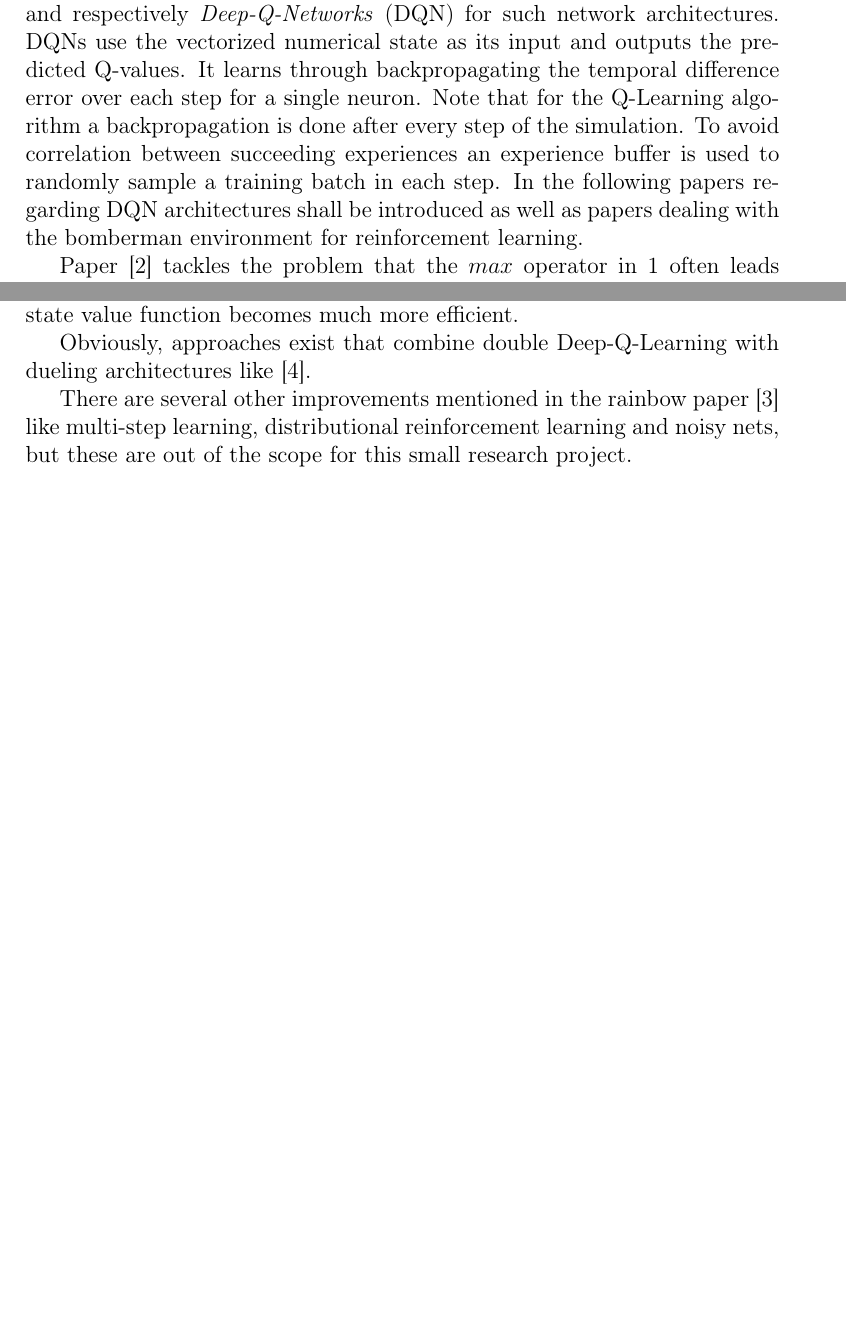
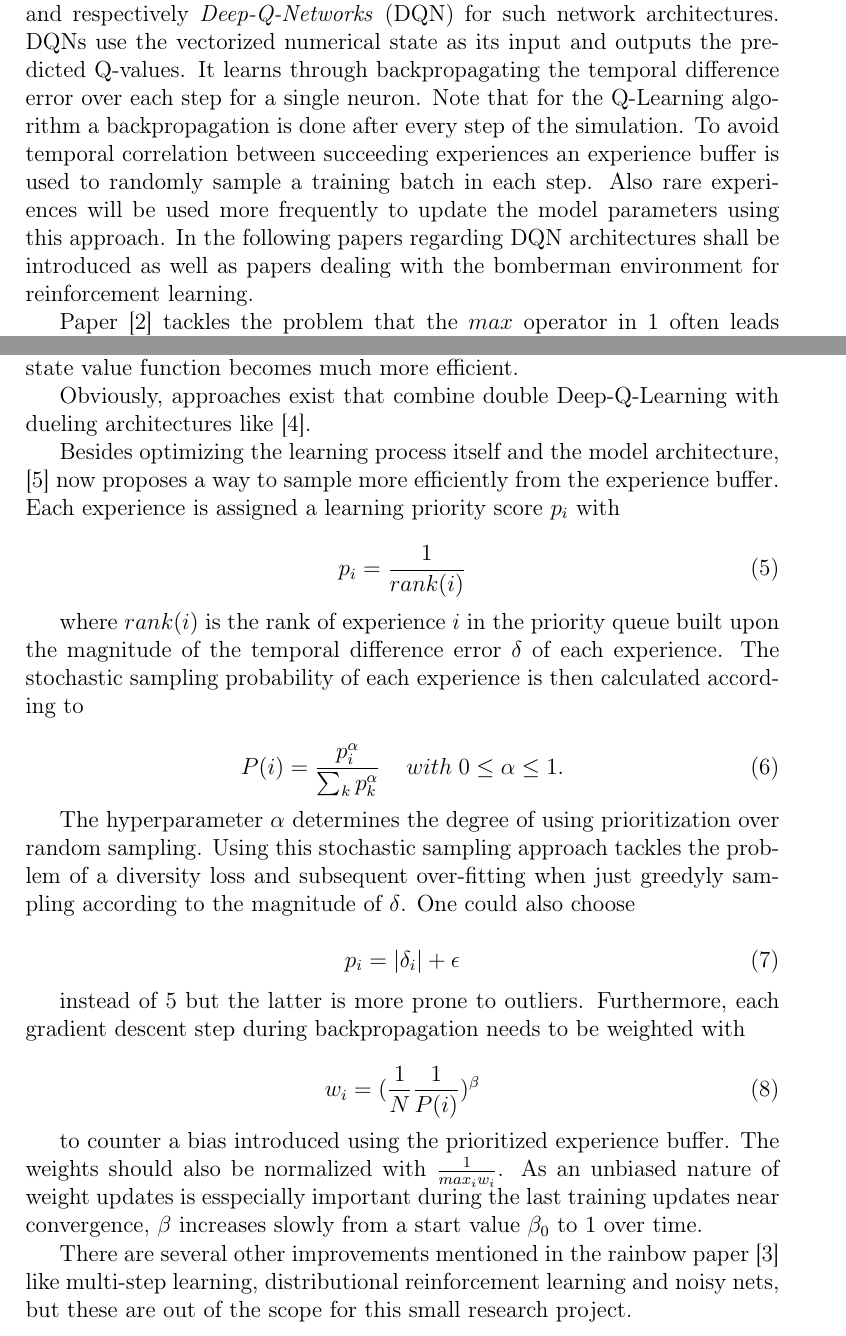
Before and after one commit to nilskre/bomberman_rl_report, a LaTeX document (report.tex, which reads content/related-work.tex): two parts of pages 5 and 7 of 9 before the commit and two parts of pages 5 and 7 of 10 after it, joined at a grey line, cut so that both start at the same text, the shorter picture padded with empty space. Compiled offline with pdfLaTeX.

Commit message:
added prioritized replay buffer

```diff
--- a/content/related-work.tex
+++ b/content/related-work.tex
@@ -6,7 +6,7 @@ Q-Learning is a known off-policy and model-free approach to train an agent based
 	Q_{k+1}(s,a) = (1-\alpha) Q_k(s,a) + \alpha(r + \gamma \max_{a'} Q_k(s',a'))
 \end{equation}
 
-The problem with conventional Q-Learning is that in most of the cases the state dimension is far too high to explore and model the MDP entirely in foreseeable future. To deal with this problem the Q-values need to be approximated using a regression model. Deep neural networks have proven to be highly applicable for this task, which leads to the term of \textit{Deep-Q-Learning} and respectively \textit{Deep-Q-Networks} (DQN) for such network architectures. DQNs use the vectorized numerical state as its input and outputs the predicted Q-values. It learns through backpropagating the temporal difference error over each step for a single neuron. Note that for the Q-Learning algorithm a backpropagation is done after every step of the simulation. To avoid correlation between succeeding experiences an experience buffer is used to randomly sample a training batch in each step. In the following papers regarding DQN architectures shall be introduced as well as papers dealing with the bomberman environment for reinforcement learning.
+The problem with conventional Q-Learning is that in most of the cases the state dimension is far too high to explore and model the MDP entirely in foreseeable future. To deal with this problem the Q-values need to be approximated using a regression model. Deep neural networks have proven to be highly applicable for this task, which leads to the term of \textit{Deep-Q-Learning} and respectively \textit{Deep-Q-Networks} (DQN) for such network architectures. DQNs use the vectorized numerical state as its input and outputs the predicted Q-values. It learns through backpropagating the temporal difference error over each step for a single neuron. Note that for the Q-Learning algorithm a backpropagation is done after every step of the simulation. To avoid temporal correlation between succeeding experiences an experience buffer is used to randomly sample a training batch in each step. Also rare experiences will be used more frequently to update the model parameters using this approach. In the following papers regarding DQN architectures shall be introduced as well as papers dealing with the bomberman environment for reinforcement learning.
 
 Paper \cite{vanHasselt2015} tackles the problem that the $max$ operator in \ref{QLearning} often leads to overoptimistic value estimates as the DQN uses the same Q-values to both select and evaluate an action. It therefore changes the iterative update formula to \ref{DoubleQLearning}.
 
@@ -41,7 +41,31 @@ Using the dueling architecture approach an agent can learn which states are valu
 
 Obviously, approaches exist that combine double Deep-Q-Learning with dueling architectures like \cite{Huang2018}.
 
-% TODO: Prioritized replay buffer
+Besides optimizing the learning process itself and the model architecture, \cite{Schaul2016} now proposes a way to sample more efficiently from the experience buffer. Each experience is assigned a learning priority score $p_i$ with
+
+\begin{equation} \label{prio}
+	p_i = \frac{1}{rank(i)}
+\end{equation}
+
+where $rank(i)$ is the rank of experience $i$ in the priority queue built upon the magnitude of the temporal difference error $\delta$ of each experience. The stochastic sampling probability of each experience is then calculated according to
+
+\begin{equation} \label{prob}
+	P(i) = \frac{p_i^{\alpha}}{\sum_k p_k^{\alpha}} \;\;\;\; with \; 0\le\alpha\le1.
+\end{equation}
+
+The hyperparameter $\alpha$ determines the degree of using prioritization over random sampling. Using this stochastic sampling approach tackles the problem of a diversity loss and subsequent over-fitting when just greedyly sampling according to the magnitude of $\delta$. One could also choose
+
+\begin{equation} \label{prio2}
+	p_i = \abs{\delta_i} + \epsilon
+\end{equation}
+
+instead of \ref{prio} but the latter is more prone to outliers. Furthermore, each gradient descent step during backpropagation needs to be weighted with
+
+\begin{equation} \label{weight}
+	w_i = ( \frac{1}{N} \frac{1}{P(i)} )^\beta
+\end{equation}
+
+to counter a bias introduced using the prioritized experience buffer. The weights should also be normalized with $\frac{1}{max_i w_i}$. As an unbiased nature of weight updates is esspecially important during the last training updates near convergence, $\beta$ increases slowly from a start value $\beta_0$ to 1 over time.
 
 There are several other improvements mentioned in the rainbow paper \cite{Hessel2017} like multi-step learning, distributional reinforcement learning and noisy nets, but these are out of the scope for this small research project.
 
```
Also changed, not shown: references.bib (+8 -0 lines), report.pdf.
